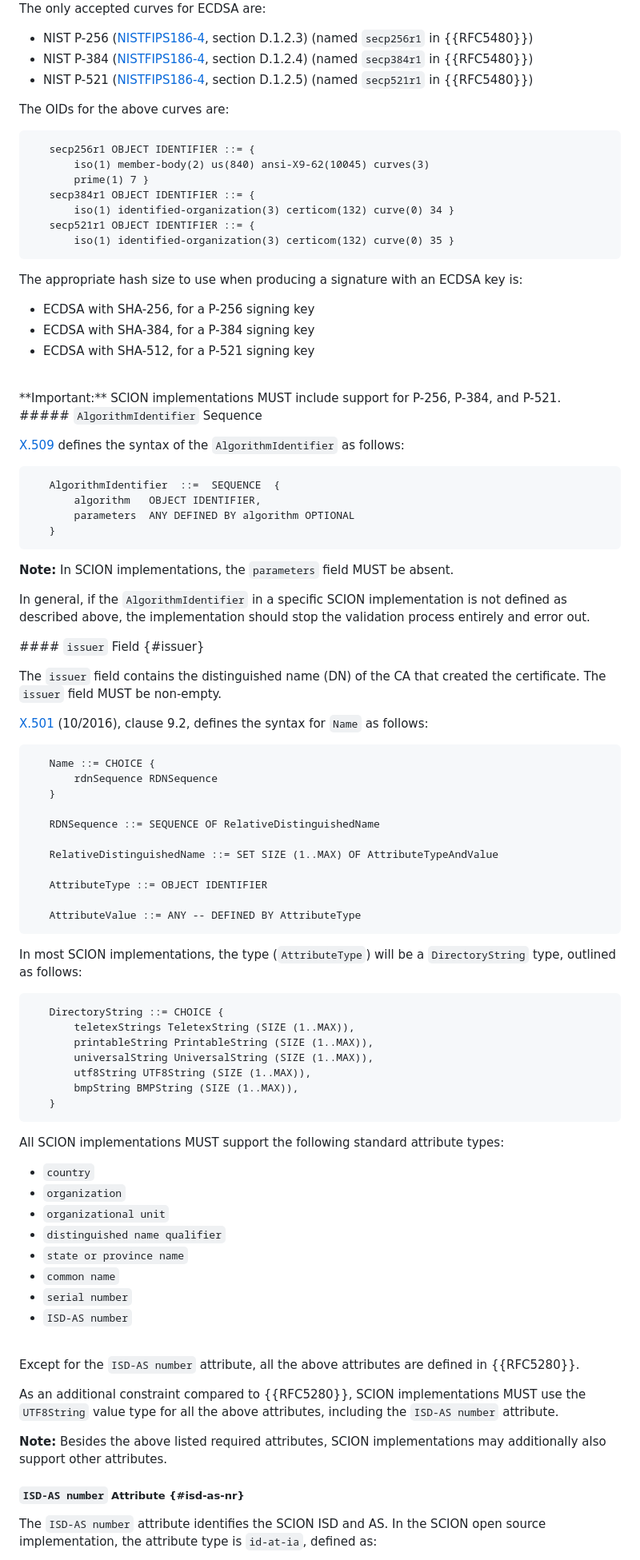
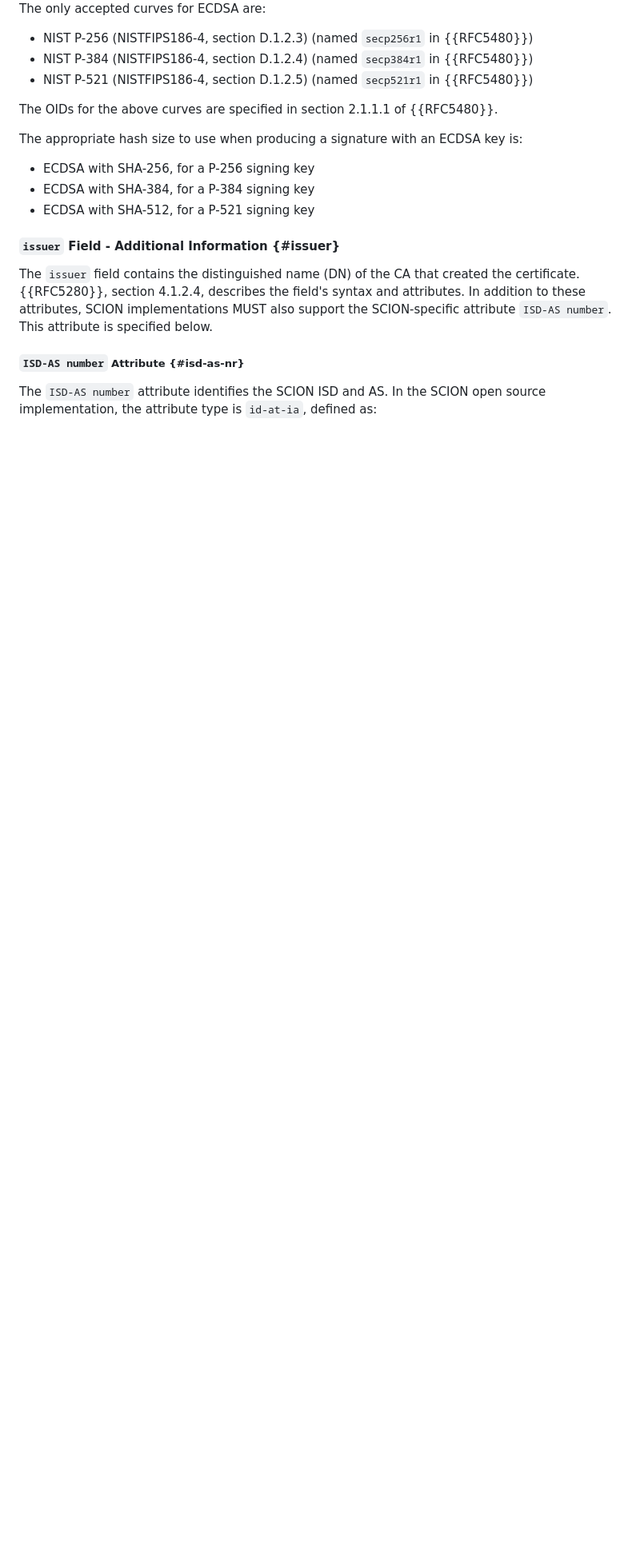
Before and after one commit to scionassociation/scion-cppki_I-D, a Markdown page: draft-dekater-scion-pki.md, the part around one of its changes. Shown at 80% size. Rendered like a GitHub page; blank space fills up the shorter version.

Commit message:
Update CP-PKI Internet Draft - 2

```diff
--- a/draft-dekater-scion-pki.md
+++ b/draft-dekater-scion-pki.md
@@ -555,21 +525,11 @@ The Object Identifiers (OIDs) for ECDSA are defined as `ecdsa-with-SHA256`, `ecd
 
 The only accepted curves for ECDSA are:
 
-- NIST P-256 ([NISTFIPS186-4](http://dx.doi.org/10.6028/NIST.FIPS.186-4), section D.1.2.3) (named `secp256r1` in {{RFC5480}})
-- NIST P-384 ([NISTFIPS186-4](http://dx.doi.org/10.6028/NIST.FIPS.186-4), section D.1.2.4) (named `secp384r1` in {{RFC5480}})
-- NIST P-521 ([NISTFIPS186-4](http://dx.doi.org/10.6028/NIST.FIPS.186-4), section D.1.2.5) (named `secp521r1` in {{RFC5480}})
-
-The OIDs for the above curves are:
-
-~~~~
-   secp256r1 OBJECT IDENTIFIER ::= {
-       iso(1) member-body(2) us(840) ansi-X9-62(10045) curves(3)
-       prime(1) 7 }
-   secp384r1 OBJECT IDENTIFIER ::= {
-       iso(1) identified-organization(3) certicom(132) curve(0) 34 }
-   secp521r1 OBJECT IDENTIFIER ::= {
-       iso(1) identified-organization(3) certicom(132) curve(0) 35 }
-~~~~
+- NIST P-256 (NISTFIPS186-4, section D.1.2.3) (named `secp256r1` in {{RFC5480}})
+- NIST P-384 (NISTFIPS186-4, section D.1.2.4) (named `secp384r1` in {{RFC5480}})
+- NIST P-521 (NISTFIPS186-4, section D.1.2.5) (named `secp521r1` in {{RFC5480}})
+
+The OIDs for the above curves are specified in section 2.1.1.1 of {{RFC5480}}.
 
 The appropriate hash size to use when producing a signature with an ECDSA key is:
 
@@ -577,76 +537,9 @@ The appropriate hash size to use when producing a signature with an ECDSA key is
 - ECDSA with SHA-384, for a P-384 signing key
 - ECDSA with SHA-512, for a P-521 signing key
 
-<br>
-**Important:** SCION implementations MUST include support for P-256, P-384, and P-521.
-<br>
-
-##### `AlgorithmIdentifier` Sequence
-
-[X.509](https://handle.itu.int/11.1002/1000/13031) defines the syntax of the `AlgorithmIdentifier` as follows:
-
-~~~~
-   AlgorithmIdentifier  ::=  SEQUENCE  {
-       algorithm   OBJECT IDENTIFIER,
-       parameters  ANY DEFINED BY algorithm OPTIONAL
-   }
-~~~~
-
-**Note:** In SCION implementations, the `parameters` field MUST be absent.
-
-In general, if the `AlgorithmIdentifier` in a specific SCION implementation is not defined as described above, the implementation should stop the validation process entirely and error out.
-
-
-#### `issuer` Field {#issuer}
-
-The `issuer` field contains the distinguished name (DN) of the CA that created the certificate. The `issuer` field MUST be non-empty.
-
-[X.501](http://handle.itu.int/11.1002/1000/13030) (10/2016), clause 9.2, defines the syntax for `Name` as follows:
-
-~~~~
-   Name ::= CHOICE {
-       rdnSequence RDNSequence
-   }
-
-   RDNSequence ::= SEQUENCE OF RelativeDistinguishedName
-
-   RelativeDistinguishedName ::= SET SIZE (1..MAX) OF AttributeTypeAndValue
-
-   AttributeType ::= OBJECT IDENTIFIER
-
-   AttributeValue ::= ANY -- DEFINED BY AttributeType
-~~~~
-
-In most SCION implementations, the type (`AttributeType`) will be a `DirectoryString` type, outlined as follows:
-
-~~~~
-   DirectoryString ::= CHOICE {
-       teletexStrings TeletexString (SIZE (1..MAX)),
-       printableString PrintableString (SIZE (1..MAX)),
-       universalString UniversalString (SIZE (1..MAX)),
-       utf8String UTF8String (SIZE (1..MAX)),
-       bmpString BMPString (SIZE (1..MAX)),
-   }
-~~~~
-
-All SCION implementations MUST support the following standard attribute types:
-
-- `country`
-- `organization`
-- `organizational unit`
-- `distinguished name qualifier`
-- `state or province name`
-- `common name`
-- `serial number`
-- `ISD-AS number`
-<br>
-
-Except for the `ISD-AS number` attribute, all the above attributes are defined in {{RFC5280}}.
-
-As an additional constraint compared to {{RFC5280}}, SCION implementations MUST use the `UTF8String` value type for all the above attributes, including the `ISD-AS number` attribute.
-
-**Note:** Besides the above listed required attributes, SCION implementations may additionally also support other attributes.
-
+#### `issuer` Field - Additional Information {#issuer}
+
+The `issuer` field contains the distinguished name (DN) of the CA that created the certificate. {{RFC5280}}, section 4.1.2.4, describes the field's syntax and attributes. In addition to these attributes, SCION implementations MUST also support the SCION-specific attribute `ISD-AS number`. This attribute is specified below.
 
 ##### `ISD-AS number` Attribute {#isd-as-nr}
 
```
Also changed, not shown: other parts of draft-dekater-scion-pki.md (+81 -137 lines).
